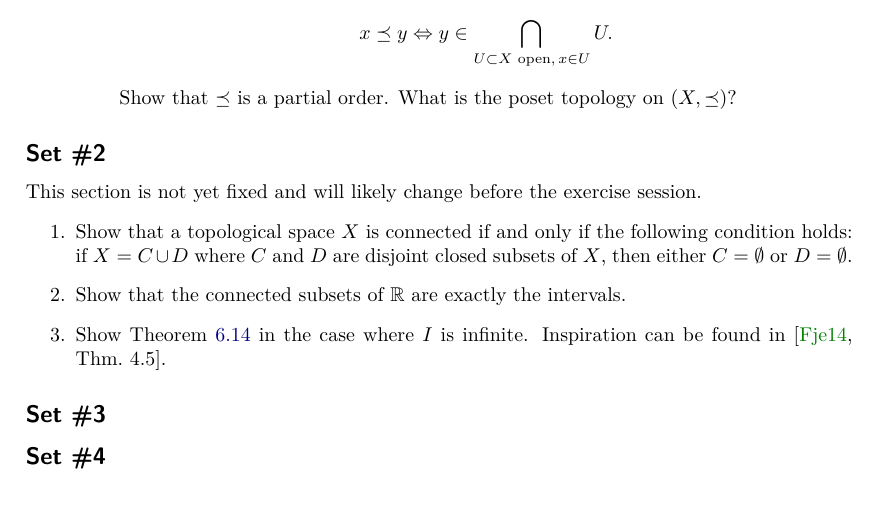
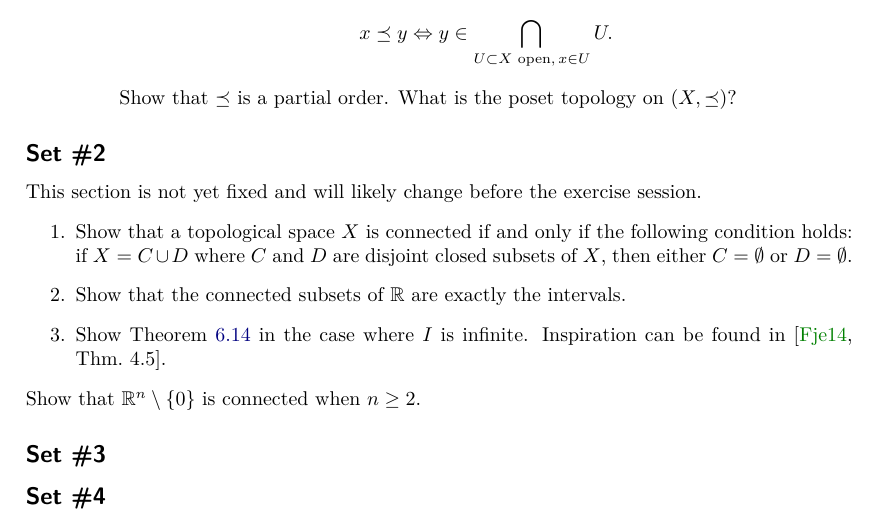
Before and after one commit to fuglede/basic-topology, a LaTeX book (main.tex, which reads content/exercises.tex): part of page 39 of 44, cut so that both start at the same text. Compiled offline with pdfLaTeX.

Commit message:
exercises++

```diff
--- a/content/exercises.tex
+++ b/content/exercises.tex
@@ -74,6 +74,7 @@ This section is not yet fixed and will likely change before the exercise session
   \item \label{connected-implies-interval} Show that the connected subsets of $\bbR$ are exactly the intervals.
   \item \label{exercise-products-connected} Show Theorem~\ref{products-connected} in the case where $I$ is infinite. Inspiration can be found in \cite[Thm.~4.5]{Fje}.
 \end{enumerate}
+  \item \label{origin-removed-connected} Show that $\bbR^n \setminus \{0\}$ is connected when $n \geq 2$.
 \subsection{Set \#3}
 
 \subsection{Set \#4}
```
